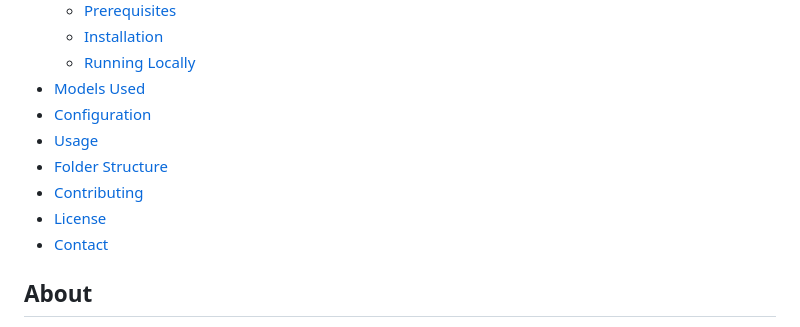
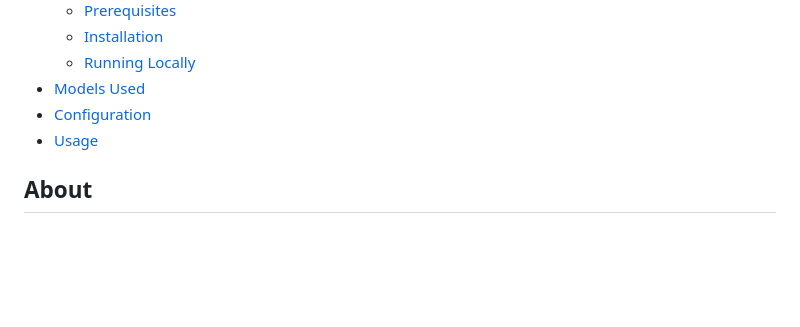
Before and after one commit to kartalceren1/mtapplication, a Markdown page: README.md, the part around the change. Rendered like a GitHub page; blank space fills up the shorter version.

```diff
--- a/README.md
+++ b/README.md
@@ -24,10 +24,6 @@ A machine‑translation web application built with Django, designed to provide t
 - [Models Used](#models‑used)
 - [Configuration](#configuration)
 - [Usage](#usage)
-- [Folder Structure](#folder‑structure)
-- [Contributing](#contributing)
-- [License](#license)
-- [Contact](#contact)
 
 ## About
 This project implements a web‑based machine translation application. The front‑end uses HTML, CSS, and JavaScript, and the back‑end is developed with the Django framework (Python).
```
